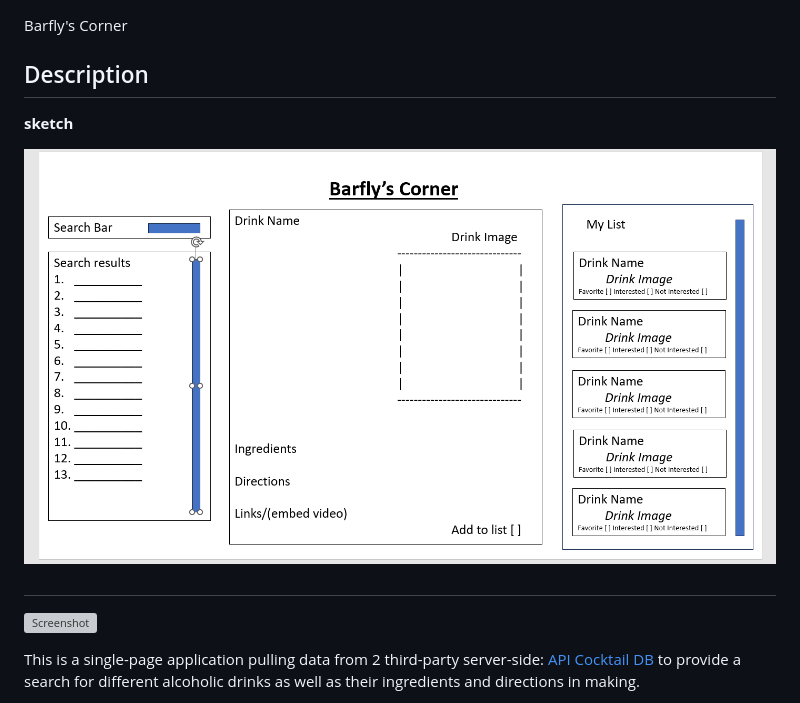
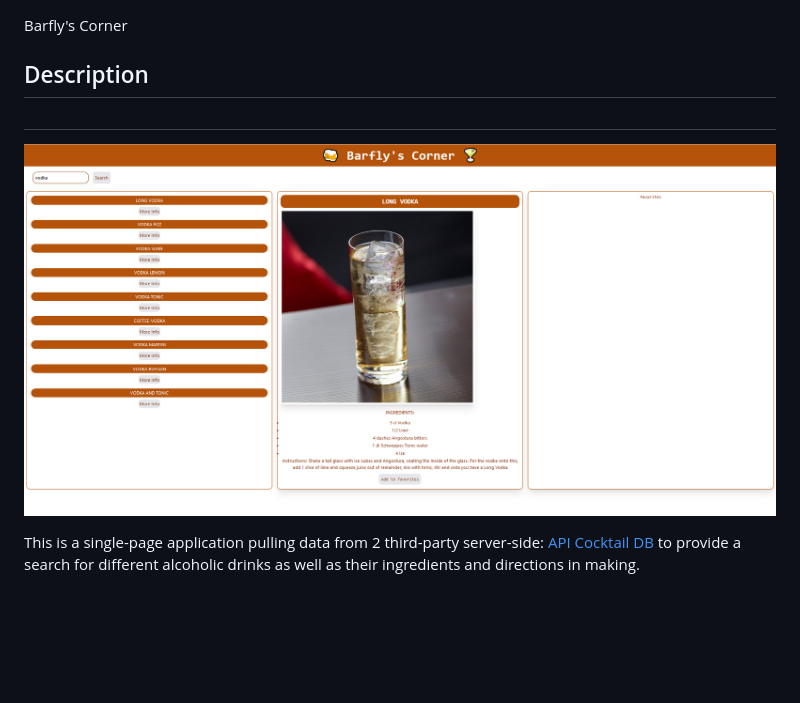
Before and after one commit to emilyrose18/Collab-Project-1, a Markdown page: README.md, the part around the change. Rendered like a GitHub page; pictures changed too: assets/images/screenshot01.png (added); blank space fills up the shorter version; grey boxes are pictures that could not be loaded.

Commit message:
read.me updated

```diff
--- a/README.md
+++ b/README.md
@@ -3,14 +3,8 @@ Barfly's Corner
 
 
 ## Description
-<b>sketch</b>
-
-![Screenshot](assets/images/screenshot00.png)
-
-
-
 ##
-![Screenshot](assets/images/screenshot2.png)
+![Screenshot](assets/images/screenshot01.png)
 
 This is a single-page application pulling data from 2 third-party server-side: [API Cocktail DB](https://rapidapi.com/thecocktaildb/api/the-cocktail-db) to provide a search for different alcoholic drinks as well as their ingredients and directions in making.
 
```
